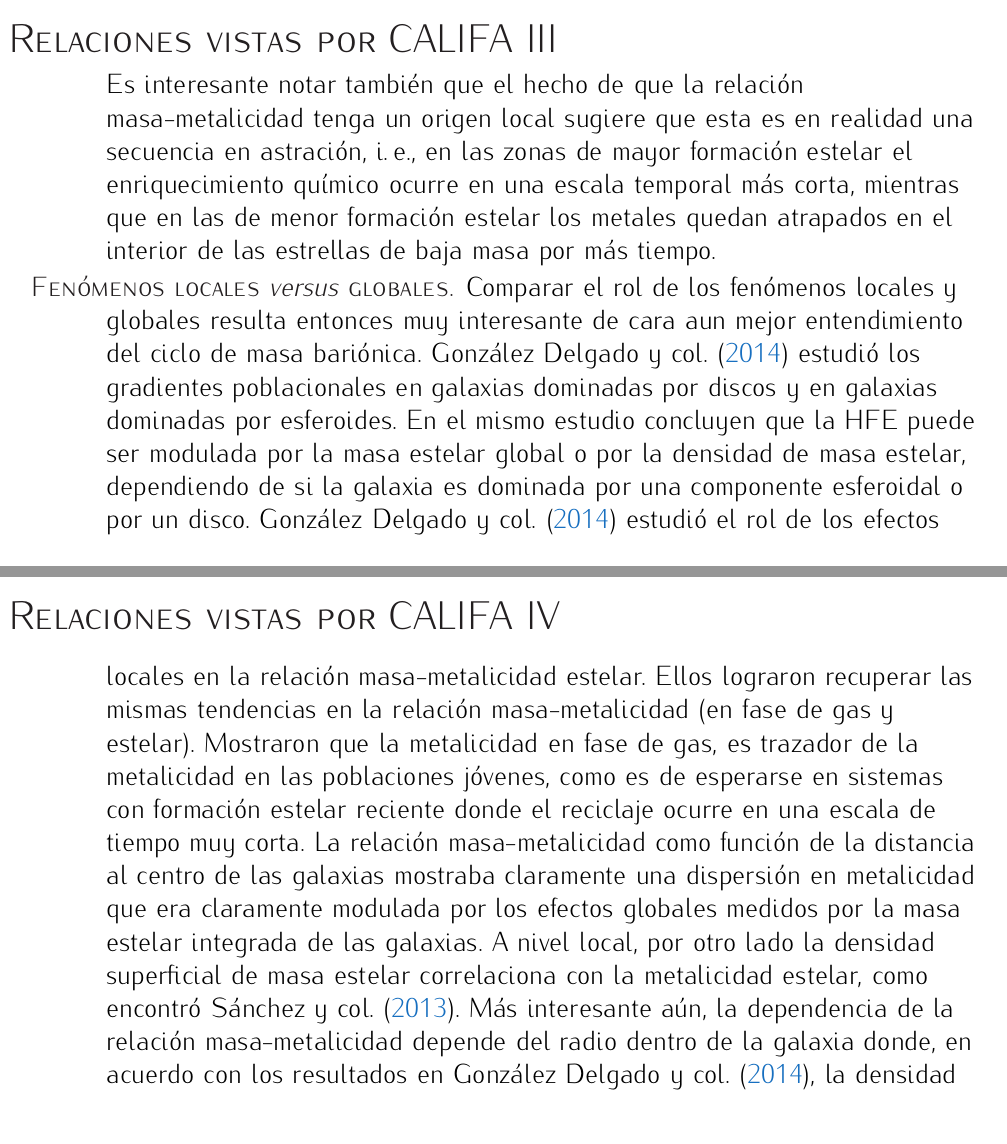
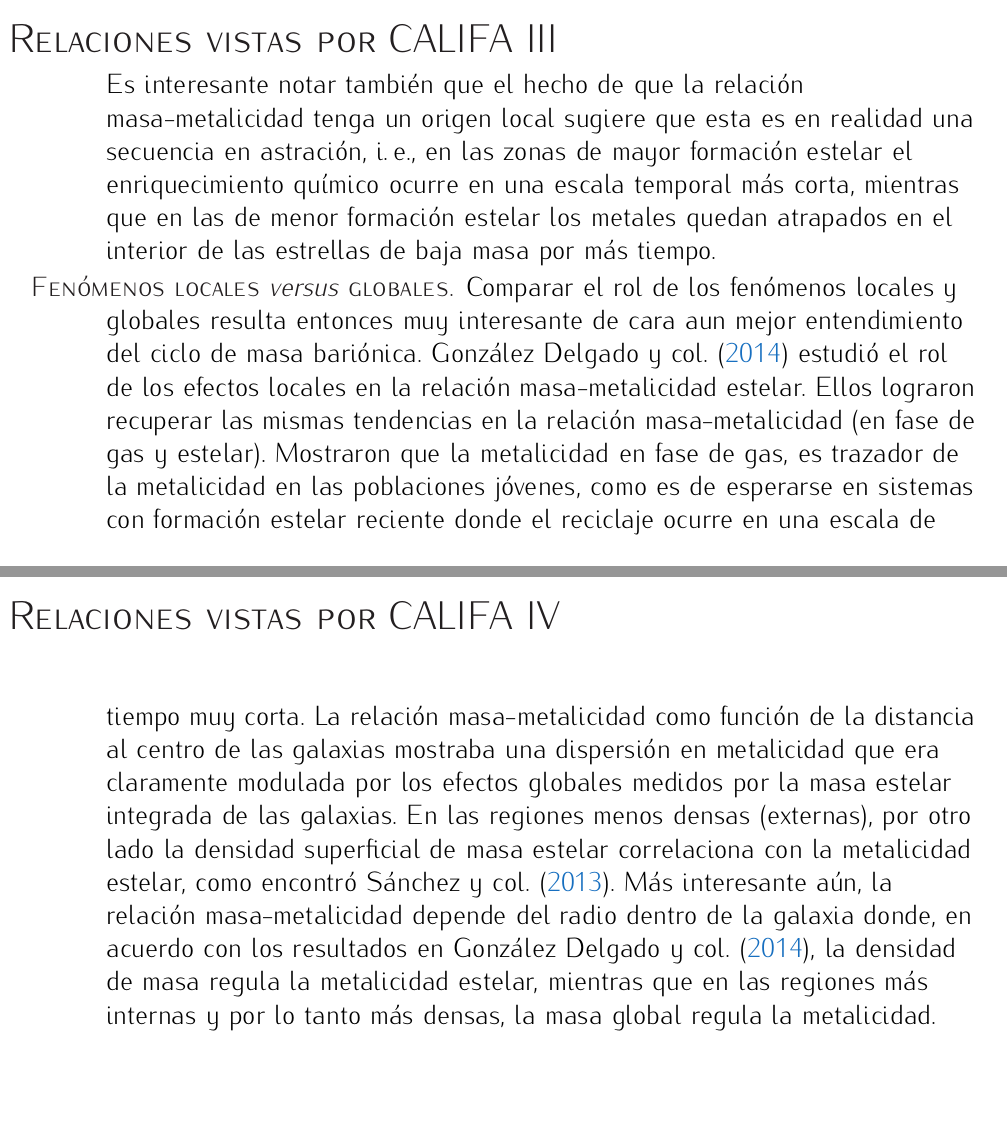
Before and after one commit to ajmejia/1st-phd-seminar, a LaTeX poster (pres.tex): pages 9 and 10 of 26, joined at a grey line. The pictures show the PDF file pres.pdf that the author committed with the source.

Commit message:
adding content to theoretical discussion

```diff
--- a/pres.tex
+++ b/pres.tex
@@ -352,7 +352,3 @@ por más tiempo.
 
 \item[\textsc{Fenómenos locales \emph{versus} globales.}] Comparar el rol de los fenómenos locales y
 globales resulta entonces muy interesante de cara aun mejor entendimiento del ciclo de masa
-bariónica. \citet{Gonzalez2014a} estudió los gradientes poblacionales en galaxias dominadas por
-discos y en galaxias dominadas por esferoides. En el mismo estudio concluyen que la HFE puede ser
-modulada por la masa estelar global o por la densidad de masa estelar, dependiendo de si la galaxia
-es dominada por una componente esferoidal o por un disco. \citet{Gonzalez2014b} estudió el rol de
@@ -365,3 +355,15 @@ claramente una dispersión en metalicidad que era claramente modulada por los ef
-medidos por la masa estelar integrada de las galaxias. A nivel local, por otro lado la densidad
-superficial de masa estelar correlaciona con la metalicidad estelar, como encontró
-\citet{Sanchez2013}. Más interesante aún, la dependencia de la relación masa-metalicidad depende del
+bariónica. \citet{Gonzalez2014b} estudió el rol de los efectos locales en la relación
+masa-metalicidad estelar. Ellos lograron recuperar las mismas tendencias en la relación
+masa-metalicidad (en fase de gas y estelar). Mostraron que la metalicidad en fase de gas, es
+trazador de la metalicidad en las poblaciones jóvenes, como es de esperarse en sistemas con
+formación estelar reciente donde el reciclaje ocurre en una escala de tiempo muy corta.
+% Fig. 1 Gonzalez+2014b
+La relación masa-metalicidad como función de la distancia al centro de las galaxias mostraba una
+dispersión en metalicidad que era claramente modulada por los efectos globales medidos por la masa
+estelar integrada de las galaxias. En las regiones menos densas (externas), por otro lado la
+densidad superficial de masa estelar correlaciona con la metalicidad estelar, como encontró
+\citet{Sanchez2013}. Más interesante aún, la relación masa-metalicidad depende del radio dentro de
+la galaxia donde, en acuerdo con los resultados en \citet{Gonzalez2014a}, la densidad de masa regula
+la metalicidad estelar, mientras que en las regiones más internas y por lo tanto más densas, la masa
+global regula la metalicidad.
+% Fig. 3 Gonzalez+2014b
```
Also changed, not shown: pres.pdf, pres.tex (13 more changed lines).
